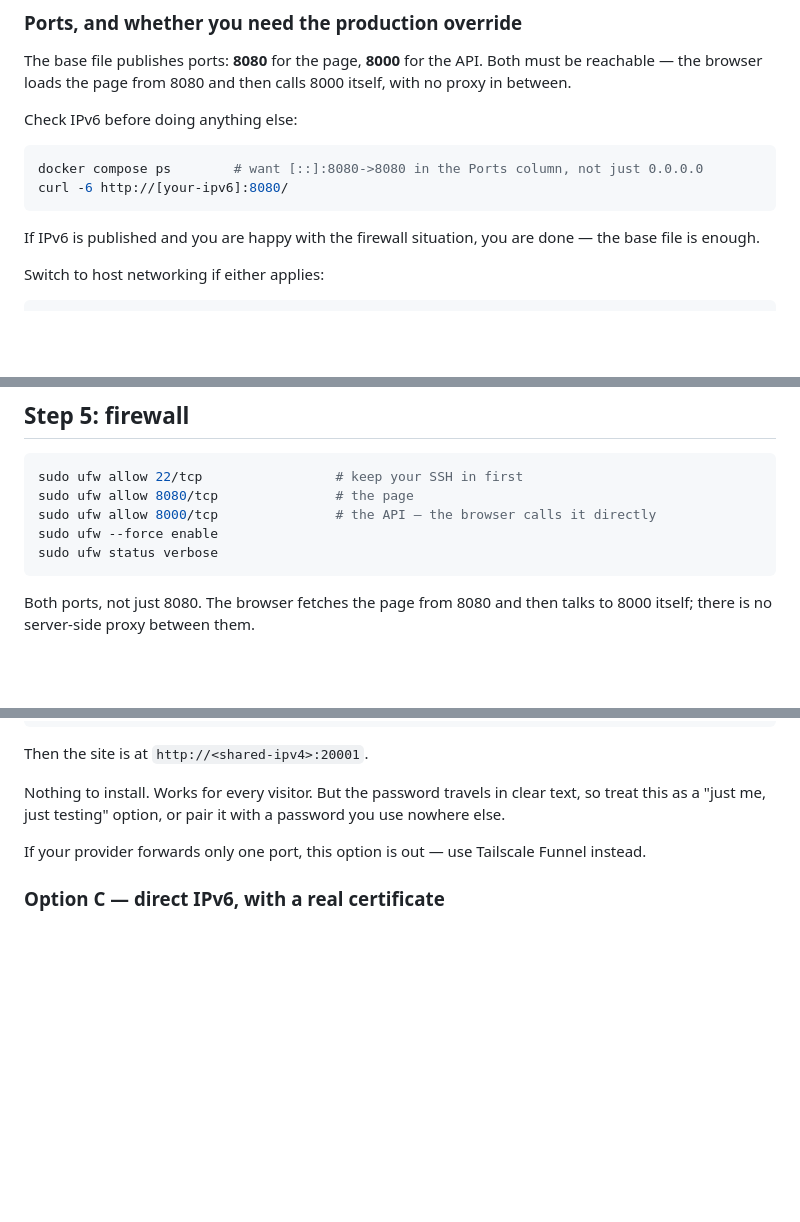
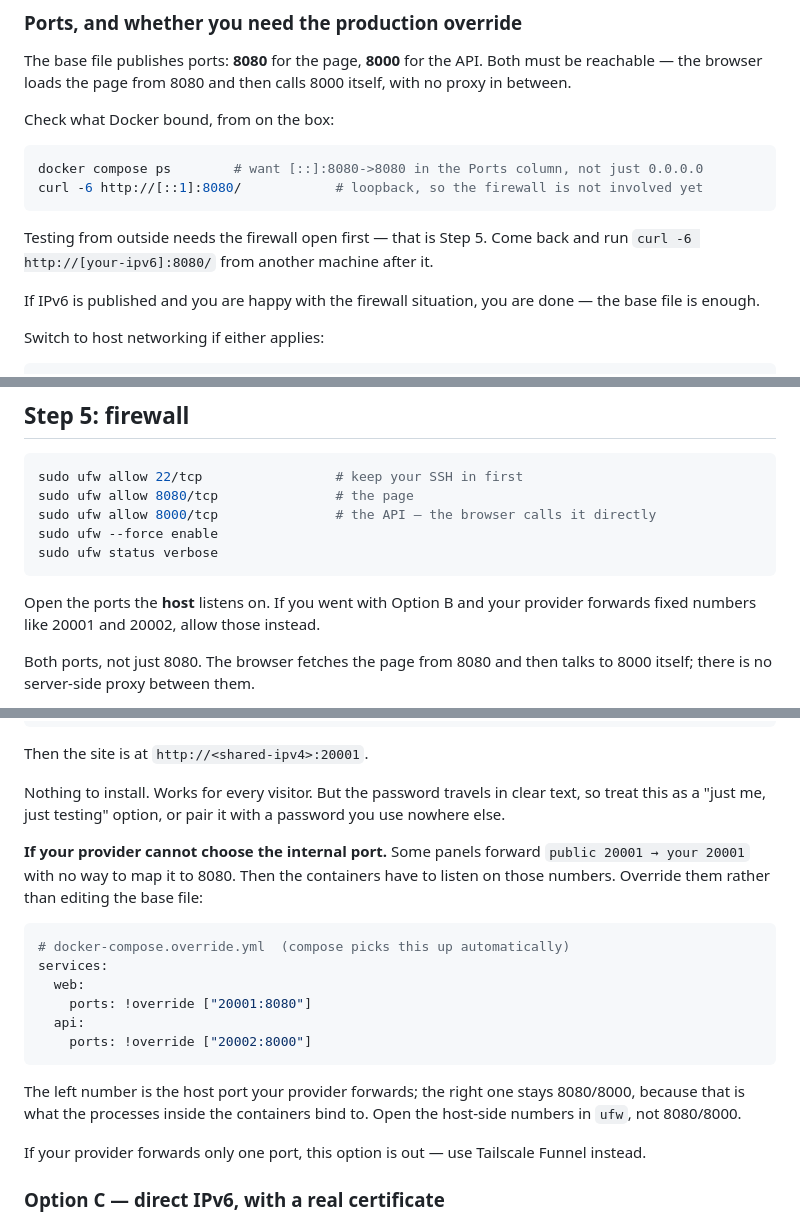
Before and after one commit to thilina98/wordle, a Markdown page: DEPLOYMENT.md, 3 parts joined by grey strips. GitHub-like rendering; blank space fills up the shorter version.

````diff
--- a/DEPLOYMENT.md
+++ b/DEPLOYMENT.md
@@ -233,12 +318,15 @@ The base file publishes ports: **8080** for the page, **8000** for the API.
 Both must be reachable — the browser loads the page from 8080 and then calls
 8000 itself, with no proxy in between.
 
-Check IPv6 before doing anything else:
+Check what Docker bound, from on the box:
 
 ```bash
 docker compose ps        # want [::]:8080->8080 in the Ports column, not just 0.0.0.0
-curl -6 http://[your-ipv6]:8080/
+curl -6 http://[::1]:8080/            # loopback, so the firewall is not involved yet
 ```
+
+Testing from outside needs the firewall open first — that is Step 5. Come back
+and run `curl -6 http://[your-ipv6]:8080/` from another machine after it.
 
 If IPv6 is published and you are happy with the firewall situation, you are
 done — the base file is enough.
@@ -270,6 +358,9 @@ sudo ufw --force enable
 sudo ufw status verbose
 ```
 
+Open the ports the **host** listens on. If you went with Option B and your
+provider forwards fixed numbers like 20001 and 20002, allow those instead.
+
 Both ports, not just 8080. The browser fetches the page from 8080 and then
 talks to 8000 itself; there is no server-side proxy between them.
 
@@ -356,6 +447,24 @@ Then the site is at `http://<shared-ipv4>:20001`.
 Nothing to install. Works for every visitor. But the password travels in clear
 text, so treat this as a "just me, just testing" option, or pair it with a
 password you use nowhere else.
+
+**If your provider cannot choose the internal port.** Some panels forward
+`public 20001 → your 20001` with no way to map it to 8080. Then the containers
+have to listen on those numbers. Override them rather than editing the base
+file:
+
+```yaml
+# docker-compose.override.yml  (compose picks this up automatically)
+services:
+  web:
+    ports: !override ["20001:8080"]
+  api:
+    ports: !override ["20002:8000"]
+```
+
+The left number is the host port your provider forwards; the right one stays
+8080/8000, because that is what the processes inside the containers bind to.
+Open the host-side numbers in `ufw`, not 8080/8000.
 
 If your provider forwards only one port, this option is out — use Tailscale
 Funnel instead.
````
Also changed, not shown: other parts of DEPLOYMENT.md (+86 -1 lines).
